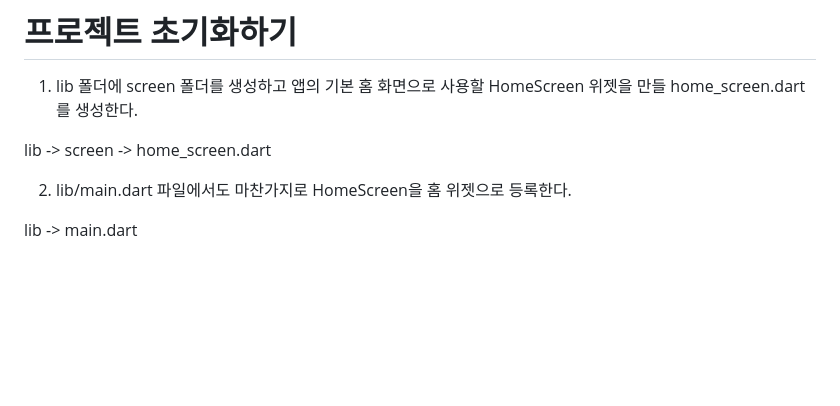
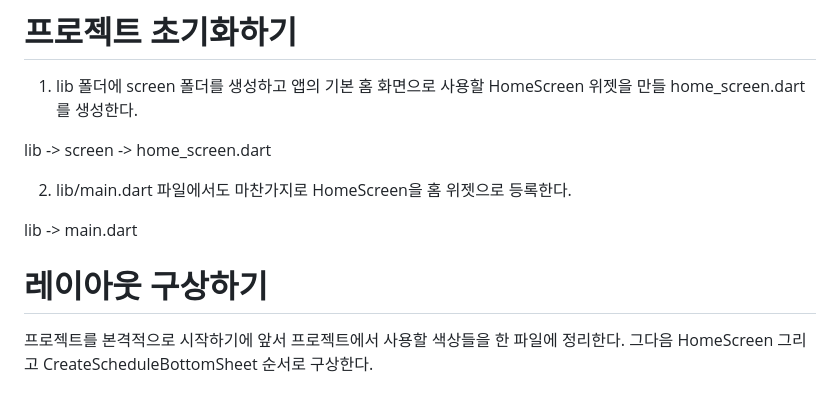
Before and after one commit to akm4545/Flutter-Programming, a Markdown page: chapter17/README.MD, the part around the change. Drawn GitHub-style; blank space fills up the shorter version.

Commit message:
chapter17

```diff
--- a/chapter17/README.MD
+++ b/chapter17/README.MD
@@ -67,3 +67,7 @@ lib -> screen -> home_screen.dart
 2. lib/main.dart 파일에서도 마찬가지로 HomeScreen을 홈 위젯으로 등록한다.
 
 lib -> main.dart
+
+# **레이아웃 구상하기**
+프로젝트를 본격적으로 시작하기에 앞서 프로젝트에서 사용할 색상들을 한 파일에 정리한다. 그다음 HomeScreen 그리고
+CreateScheduleBottomSheet 순서로 구상한다.
```
